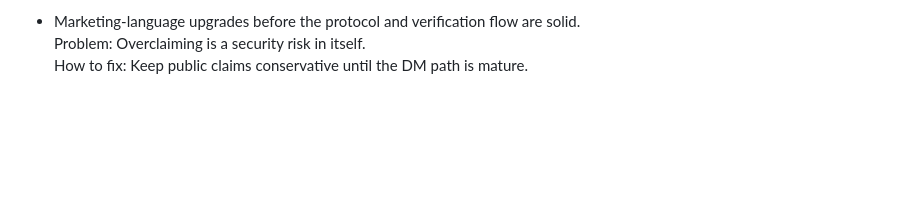
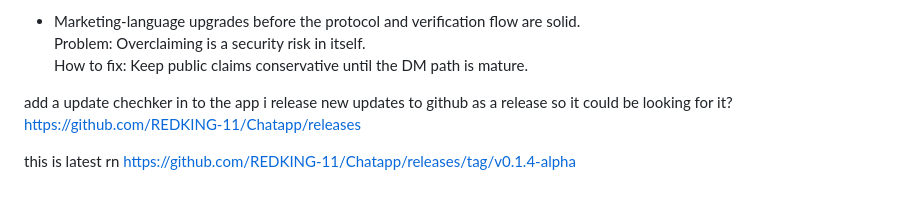
Before and after one commit to REDKING-11/Chatapp, a Markdown page: docs/TODO.md, the part around the change. Drawn GitHub-style; blank space fills up the shorter version.

Commit message:
Updating TODD

```diff
--- a/docs/TODO.md
+++ b/docs/TODO.md
@@ -67,3 +67,12 @@
 - Marketing-language upgrades before the protocol and verification flow are solid.
   Problem: Overclaiming is a security risk in itself.
   How to fix: Keep public claims conservative until the DM path is mature.
+
+
+
+add a update chechker in to the app
+i release new updates to github as a release so it could be looking for it?
+https://github.com/REDKING-11/Chatapp/releases
+
+this is latest rn
+https://github.com/REDKING-11/Chatapp/releases/tag/v0.1.4-alpha
```
